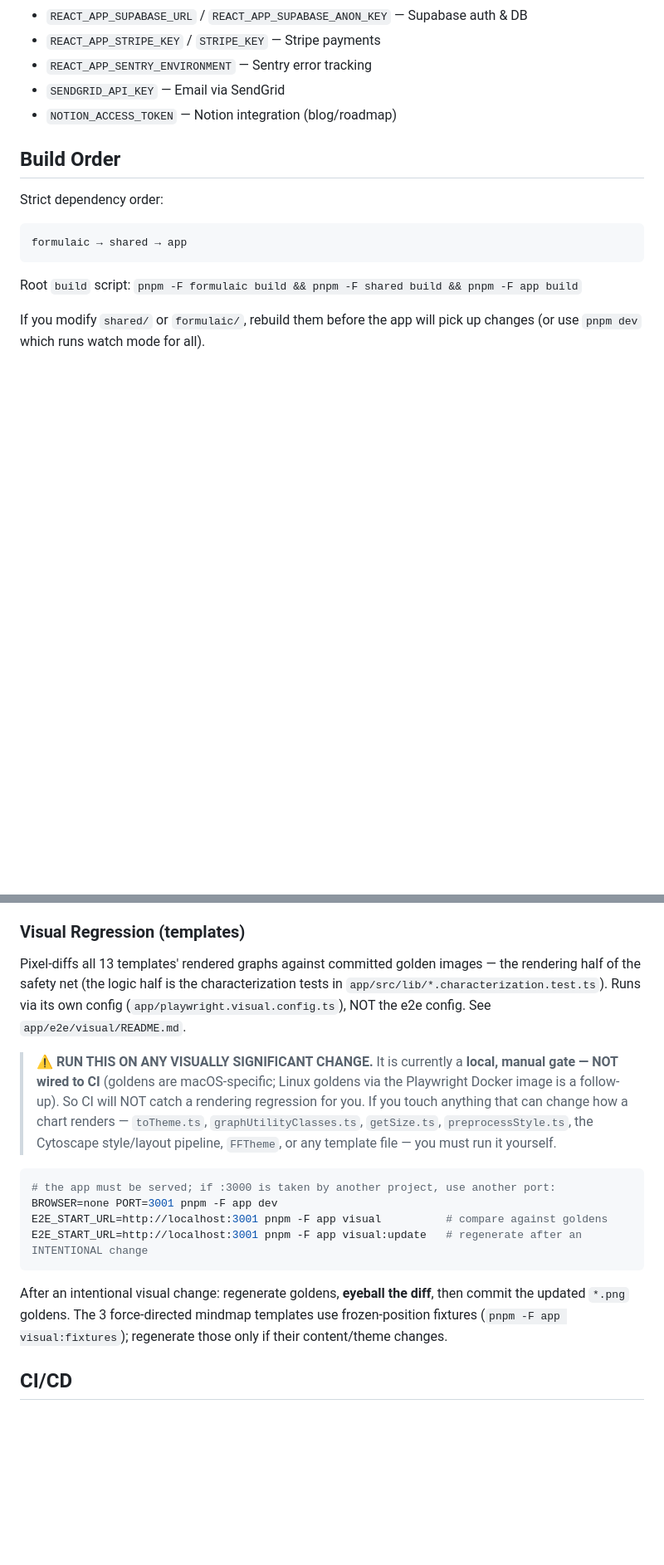
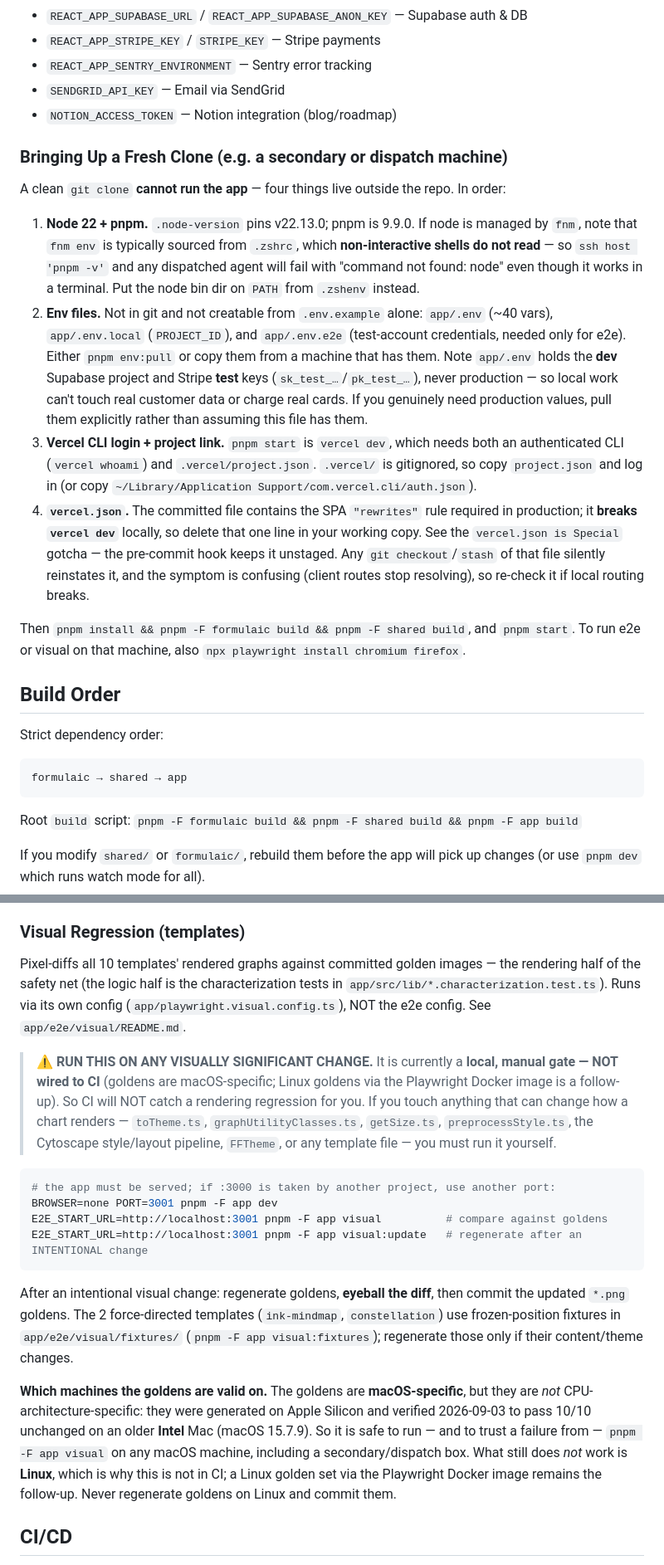
Before and after one commit to tone-row/flowchart-fun, a Markdown page: CLAUDE.md, 2 parts joined by grey strips. Shown at 83% size. Drawn GitHub-style; blank space fills up the shorter version.

````diff
--- a/CLAUDE.md
+++ b/CLAUDE.md
@@ -57,6 +57,17 @@ Key variables (see `app/.env.example`):
 - `REACT_APP_SENTRY_ENVIRONMENT` — Sentry error tracking
 - `SENDGRID_API_KEY` — Email via SendGrid
 - `NOTION_ACCESS_TOKEN` — Notion integration (blog/roadmap)
+
+### Bringing Up a Fresh Clone (e.g. a secondary or dispatch machine)
+
+A clean `git clone` **cannot run the app** — four things live outside the repo. In order:
+
+1. **Node 22 + pnpm.** `.node-version` pins v22.13.0; pnpm is 9.9.0. If node is managed by `fnm`, note that `fnm env` is typically sourced from `.zshrc`, which **non-interactive shells do not read** — so `ssh host 'pnpm -v'` and any dispatched agent will fail with "command not found: node" even though it works in a terminal. Put the node bin dir on `PATH` from `.zshenv` instead.
+2. **Env files.** Not in git and not creatable from `.env.example` alone: `app/.env` (~40 vars), `app/.env.local` (`PROJECT_ID`), and `app/.env.e2e` (test-account credentials, needed only for e2e). Either `pnpm env:pull` or copy them from a machine that has them. Note `app/.env` holds the **dev** Supabase project and Stripe **test** keys (`sk_test_…`/`pk_test_…`), never production — so local work can't touch real customer data or charge real cards. If you genuinely need production values, pull them explicitly rather than assuming this file has them.
+3. **Vercel CLI login + project link.** `pnpm start` is `vercel dev`, which needs both an authenticated CLI (`vercel whoami`) and `.vercel/project.json`. `.vercel/` is gitignored, so copy `project.json` and log in (or copy `~/Library/Application Support/com.vercel.cli/auth.json`).
+4. **`vercel.json`.** The committed file contains the SPA `"rewrites"` rule required in production; it **breaks `vercel dev`** locally, so delete that one line in your working copy. See the `vercel.json is Special` gotcha — the pre-commit hook keeps it unstaged. Any `git checkout`/`stash` of that file silently reinstates it, and the symptom is confusing (client routes stop resolving), so re-check it if local routing breaks.
+
+Then `pnpm install && pnpm -F formulaic build && pnpm -F shared build`, and `pnpm start`. To run e2e or visual on that machine, also `npx playwright install chromium firefox`.
 
 ## Build Order
 
@@ -552,7 +587,7 @@ No test files exist in the `shared` package.
 
 ### Visual Regression (templates)
 
-Pixel-diffs all 13 templates' rendered graphs against committed golden images — the rendering half of the safety net (the logic half is the characterization tests in `app/src/lib/*.characterization.test.ts`). Runs via its own config (`app/playwright.visual.config.ts`), NOT the e2e config. See `app/e2e/visual/README.md`.
+Pixel-diffs all 10 templates' rendered graphs against committed golden images — the rendering half of the safety net (the logic half is the characterization tests in `app/src/lib/*.characterization.test.ts`). Runs via its own config (`app/playwright.visual.config.ts`), NOT the e2e config. See `app/e2e/visual/README.md`.
 
 > **⚠️ RUN THIS ON ANY VISUALLY SIGNIFICANT CHANGE.** It is currently a **local, manual gate — NOT wired to CI** (goldens are macOS-specific; Linux goldens via the Playwright Docker image is a follow-up). So CI will NOT catch a rendering regression for you. If you touch anything that can change how a chart renders — `toTheme.ts`, `graphUtilityClasses.ts`, `getSize.ts`, `preprocessStyle.ts`, the Cytoscape style/layout pipeline, `FFTheme`, or any template file — you must run it yourself.
 
@@ -563,7 +598,9 @@ E2E_START_URL=http://localhost:3001 pnpm -F app visual          # compare agains
 E2E_START_URL=http://localhost:3001 pnpm -F app visual:update   # regenerate after an INTENTIONAL change
 ```
 
-After an intentional visual change: regenerate goldens, **eyeball the diff**, then commit the updated `*.png` goldens. The 3 force-directed mindmap templates use frozen-position fixtures (`pnpm -F app visual:fixtures`); regenerate those only if their content/theme changes.
+After an intentional visual change: regenerate goldens, **eyeball the diff**, then commit the updated `*.png` goldens. The 2 force-directed templates (`ink-mindmap`, `constellation`) use frozen-position fixtures in `app/e2e/visual/fixtures/` (`pnpm -F app visual:fixtures`); regenerate those only if their content/theme changes.
+
+**Which machines the goldens are valid on.** The goldens are **macOS-specific**, but they are *not* CPU-architecture-specific: they were generated on Apple Silicon and verified 2026-09-03 to pass 10/10 unchanged on an older **Intel** Mac (macOS 15.7.9). So it is safe to run — and to trust a failure from — `pnpm -F app visual` on any macOS machine, including a secondary/dispatch box. What still does *not* work is **Linux**, which is why this is not in CI; a Linux golden set via the Playwright Docker image remains the follow-up. Never regenerate goldens on Linux and commit them.
 
 ## CI/CD
 
````
Also changed, not shown: other parts of CLAUDE.md (+34 -10 lines).
